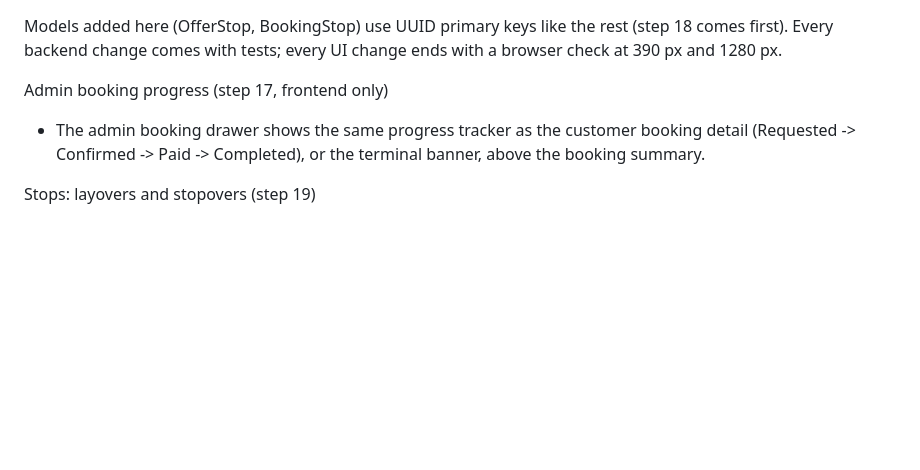
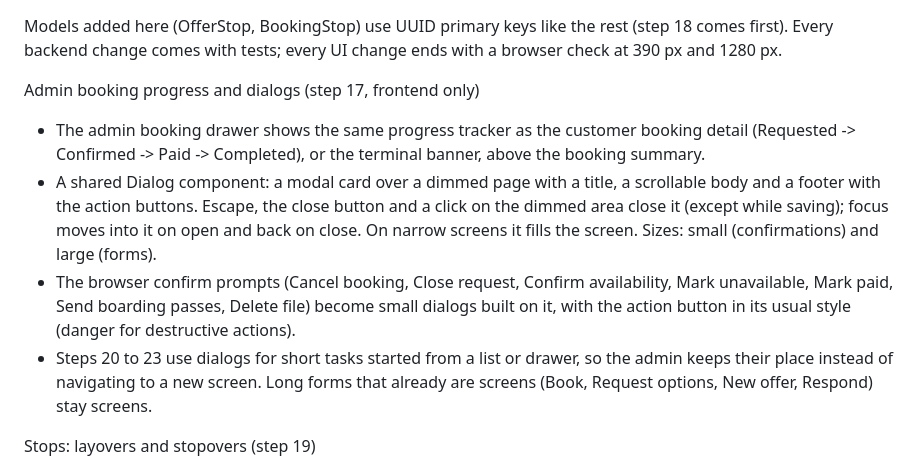
Before and after one commit to chrismotari/azaria-bookings-mis, a Markdown page: SPEC.md, the part around one of its changes. Drawn GitHub-style; blank space fills up the shorter version.

```diff
--- a/SPEC.md
+++ b/SPEC.md
@@ -334,8 +334,11 @@ ADMIN AND BOOKING ADDITIONS (steps 17 and 19 to 23)
 ======================================================================
 Models added here (OfferStop, BookingStop) use UUID primary keys like the rest (step 18 comes first). Every backend change comes with tests; every UI change ends with a browser check at 390 px and 1280 px.
 
-Admin booking progress (step 17, frontend only)
+Admin booking progress and dialogs (step 17, frontend only)
 - The admin booking drawer shows the same progress tracker as the customer booking detail (Requested -> Confirmed -> Paid -> Completed), or the terminal banner, above the booking summary.
+- A shared Dialog component: a modal card over a dimmed page with a title, a scrollable body and a footer with the action buttons. Escape, the close button and a click on the dimmed area close it (except while saving); focus moves into it on open and back on close. On narrow screens it fills the screen. Sizes: small (confirmations) and large (forms).
+- The browser confirm prompts (Cancel booking, Close request, Confirm availability, Mark unavailable, Mark paid, Send boarding passes, Delete file) become small dialogs built on it, with the action button in its usual style (danger for destructive actions).
+- Steps 20 to 23 use dialogs for short tasks started from a list or drawer, so the admin keeps their place instead of navigating to a new screen. Long forms that already are screens (Book, Request options, New offer, Respond) stay screens.
 
 Stops: layovers and stopovers (step 19)
 - catalog.OfferStop: offer (FK, related_name "stops", cascade), position (PositiveSmallInteger, unique per offer, ordered), airport (FK Airport), duration_minutes (PositiveInteger, > 0).
```
Also changed, not shown: other parts of SPEC.md (+9 -9 lines).
